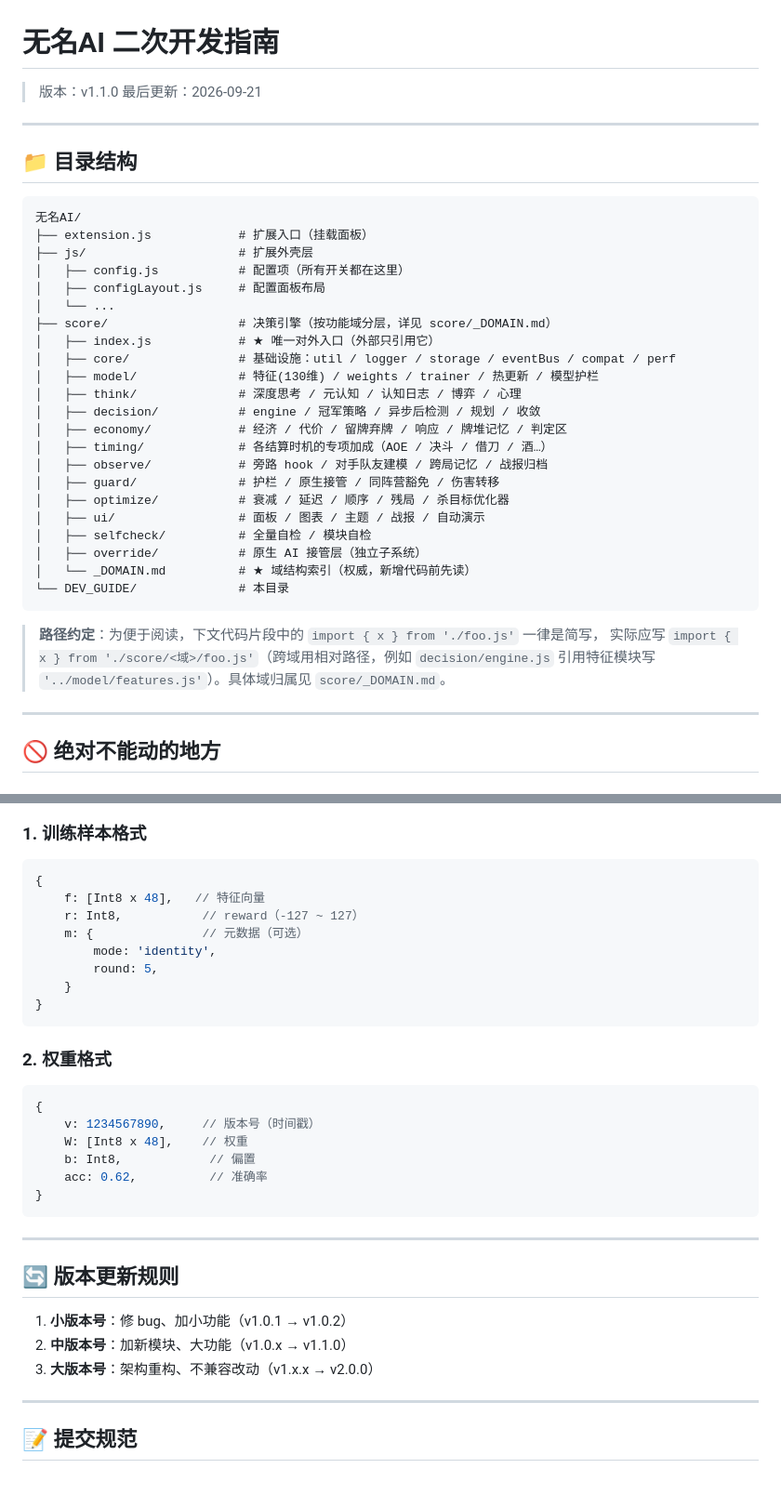
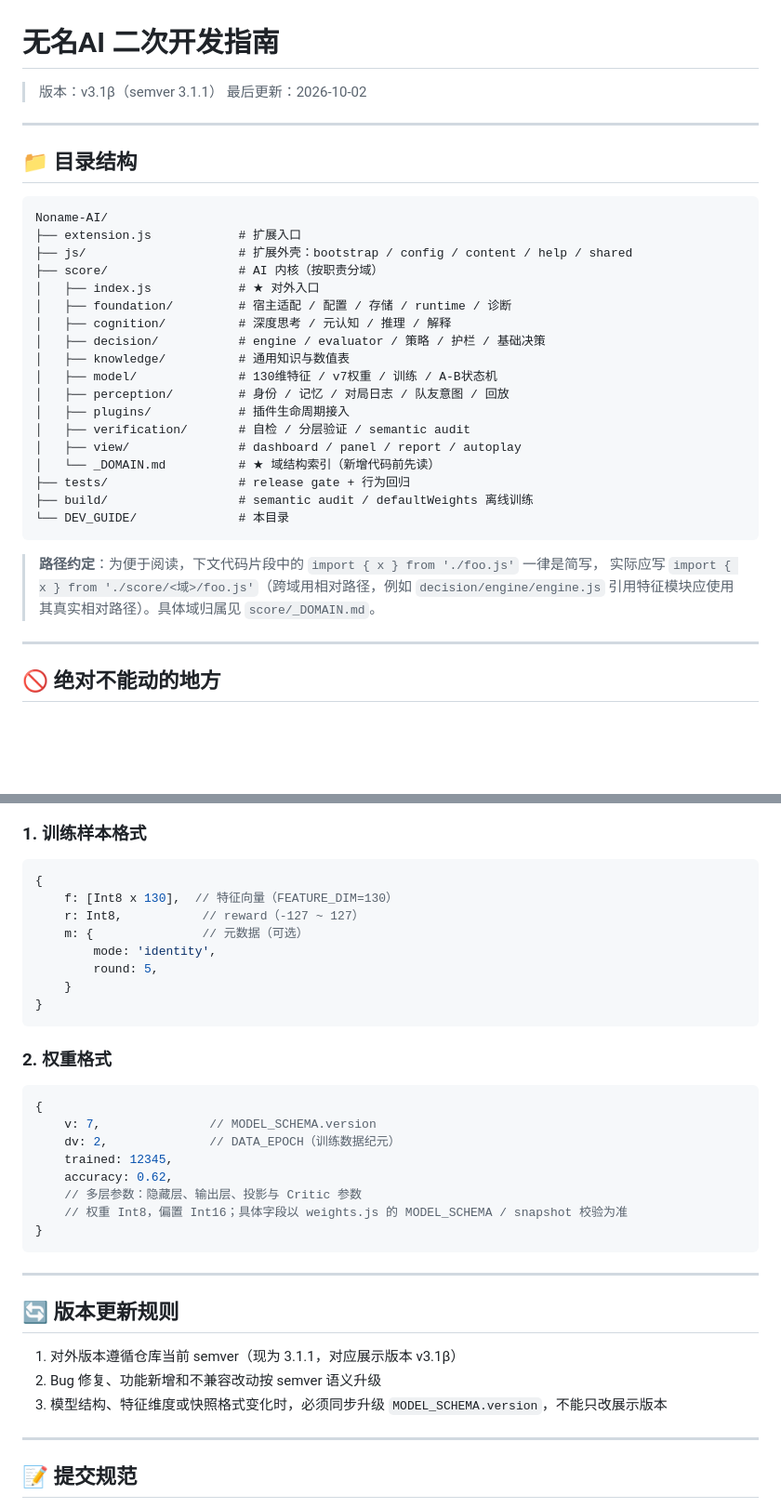
Before and after one commit to WeiqiaoCode/Noname-AI, a Markdown page: DEV_GUIDE/README.md, 2 parts joined by grey strips. Shown at 93% size. Drawn GitHub-style; blank space fills up the shorter version.

Commit message:
docs: update developer guide for v3.1 architecture

````diff
--- a/DEV_GUIDE/README.md
+++ b/DEV_GUIDE/README.md
@@ -1,40 +1,36 @@
 # 无名AI 二次开发指南
 
-> 版本：v1.1.0
-> 最后更新：2026-09-21
+> 版本：v3.1β（semver 3.1.1）
+> 最后更新：2026-10-02
 
 ---
 
 ## 📁 目录结构
 
 ```
-无名AI/
-├── extension.js            # 扩展入口（挂载面板）
-├── js/                     # 扩展外壳层
-│   ├── config.js           # 配置项（所有开关都在这里）
-│   ├── configLayout.js     # 配置面板布局
-│   └── ...
-├── score/                  # 决策引擎（按功能域分层，详见 score/_DOMAIN.md）
-│   ├── index.js            # ★ 唯一对外入口（外部只引用它）
-│   ├── core/               # 基础设施：util / logger / storage / eventBus / compat / perf
-│   ├── model/              # 特征(130维) / weights / trainer / 热更新 / 模型护栏
-│   ├── think/              # 深度思考 / 元认知 / 认知日志 / 博弈 / 心理
-│   ├── decision/           # engine / 冠军策略 / 异步后检测 / 规划 / 收敛
-│   ├── economy/            # 经济 / 代价 / 留牌弃牌 / 响应 / 牌堆记忆 / 判定区
-│   ├── timing/             # 各结算时机的专项加成（AOE / 决斗 / 借刀 / 酒…）
-│   ├── observe/            # 旁路 hook / 对手队友建模 / 跨局记忆 / 战报归档
-│   ├── guard/              # 护栏 / 原生接管 / 同阵营豁免 / 伤害转移
-│   ├── optimize/           # 衰减 / 延迟 / 顺序 / 残局 / 杀目标优化器
-│   ├── ui/                 # 面板 / 图表 / 主题 / 战报 / 自动演示
-│   ├── selfcheck/          # 全量自检 / 模块自检
-│   ├── override/           # 原生 AI 接管层（独立子系统）
-│   └── _DOMAIN.md          # ★ 域结构索引（权威，新增代码前先读）
+Noname-AI/
+├── extension.js            # 扩展入口
+├── js/                     # 扩展外壳：bootstrap / config / content / help / shared
+├── score/                  # AI 内核（按职责分域）
+│   ├── index.js            # ★ 对外入口
+│   ├── foundation/         # 宿主适配 / 配置 / 存储 / runtime / 诊断
+│   ├── cognition/          # 深度思考 / 元认知 / 推理 / 解释
+│   ├── decision/           # engine / evaluator / 策略 / 护栏 / 基础决策
+│   ├── knowledge/          # 通用知识与数值表
+│   ├── model/              # 130维特征 / v7权重 / 训练 / A-B状态机
+│   ├── perception/         # 身份 / 记忆 / 对局日志 / 队友意图 / 回放
+│   ├── plugins/            # 插件生命周期接入
+│   ├── verification/       # 自检 / 分层验证 / semantic audit
+│   ├── view/               # dashboard / panel / report / autoplay
+│   └── _DOMAIN.md          # ★ 域结构索引（新增代码前先读）
+├── tests/                  # release gate + 行为回归
+├── build/                  # semantic audit / defaultWeights 离线训练
 └── DEV_GUIDE/              # 本目录
 ```
 
 > **路径约定**：为便于阅读，下文代码片段中的 `import { x } from './foo.js'` 一律是简写，
 > 实际应写 `import { x } from './score/<域>/foo.js'`（跨域用相对路径，例如
-> `decision/engine.js` 引用特征模块写 `'../model/features.js'`）。具体域归属见 `score/_DOMAIN.md`。
+> `decision/engine/engine.js` 引用特征模块应使用其真实相对路径）。具体域归属见 `score/_DOMAIN.md`。
 
 ---
 
@@ -254,7 +250,7 @@ window.__DJSC.openSmartPanel();  // 打开智能可视化面板
 
 ```js
 {
-    f: [Int8 x 48],   // 特征向量
+    f: [Int8 x 130],  // 特征向量（FEATURE_DIM=130）
     r: Int8,           // reward（-127 ~ 127）
     m: {               // 元数据（可选）
         mode: 'identity',
@@ -267,10 +263,12 @@ window.__DJSC.openSmartPanel();  // 打开智能可视化面板
 
 ```js
 {
-    v: 1234567890,     // 版本号（时间戳）
-    W: [Int8 x 48],    // 权重
-    b: Int8,            // 偏置
-    acc: 0.62,          // 准确率
+    v: 7,               // MODEL_SCHEMA.version
+    dv: 2,              // DATA_EPOCH（训练数据纪元）
+    trained: 12345,
+    accuracy: 0.62,
+    // 多层参数：隐藏层、输出层、投影与 Critic 参数
+    // 权重 Int8，偏置 Int16；具体字段以 weights.js 的 MODEL_SCHEMA / snapshot 校验为准
 }
 ```
 
@@ -278,9 +276,9 @@ window.__DJSC.openSmartPanel();  // 打开智能可视化面板
 
 ## 🔄 版本更新规则
 
-1. **小版本号**：修 bug、加小功能（v1.0.1 → v1.0.2）
-2. **中版本号**：加新模块、大功能（v1.0.x → v1.1.0）
-3. **大版本号**：架构重构、不兼容改动（v1.x.x → v2.0.0）
+1. 对外版本遵循仓库当前 semver（现为 3.1.1，对应展示版本 v3.1β）
+2. Bug 修复、功能新增和不兼容改动按 semver 语义升级
+3. 模型结构、特征维度或快照格式变化时，必须同步升级 `MODEL_SCHEMA.version`，不能只改展示版本
 
 ---
 
````
Also changed, not shown: other parts of DEV_GUIDE/README.md (+7 -6 lines).
